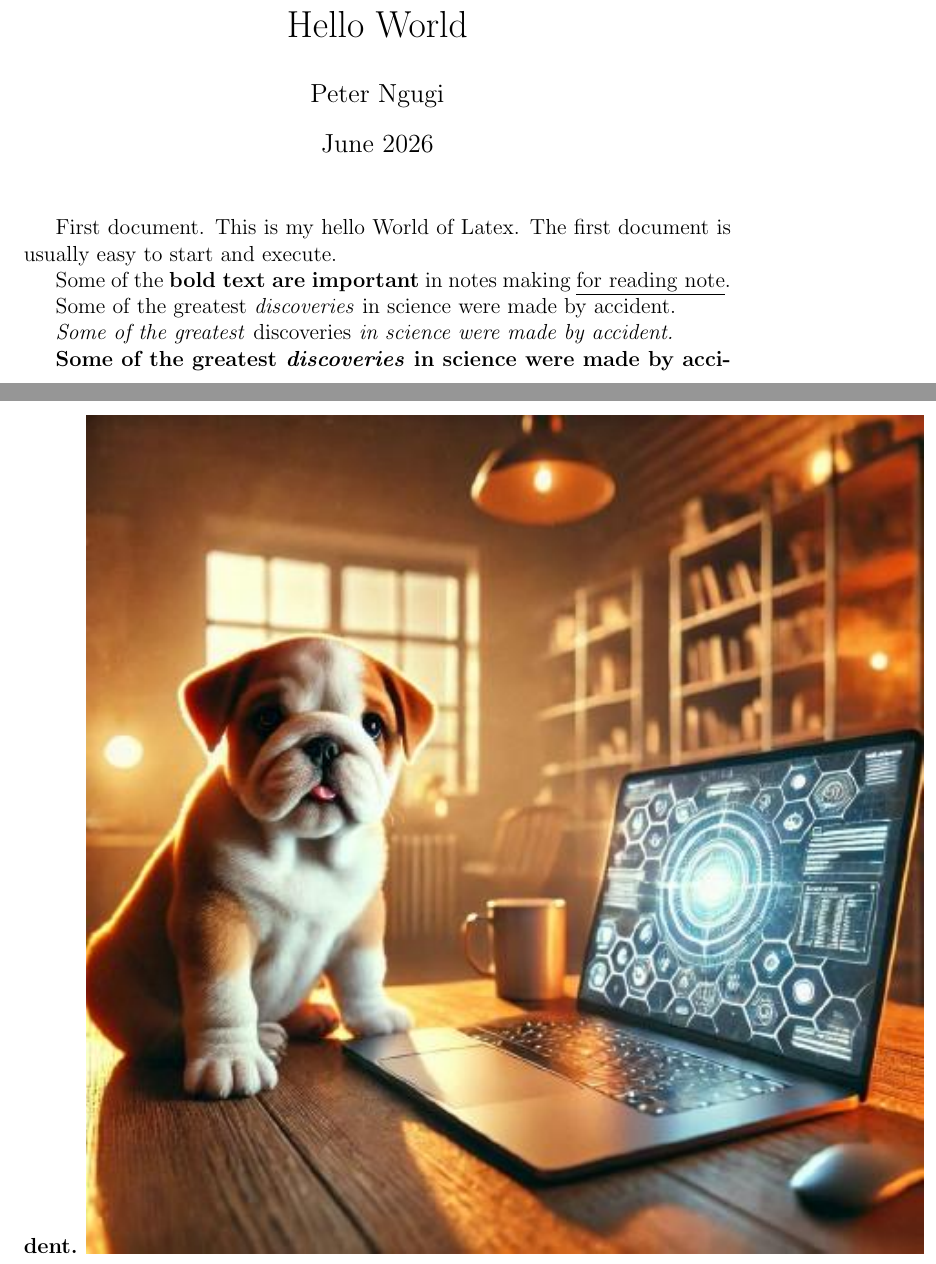
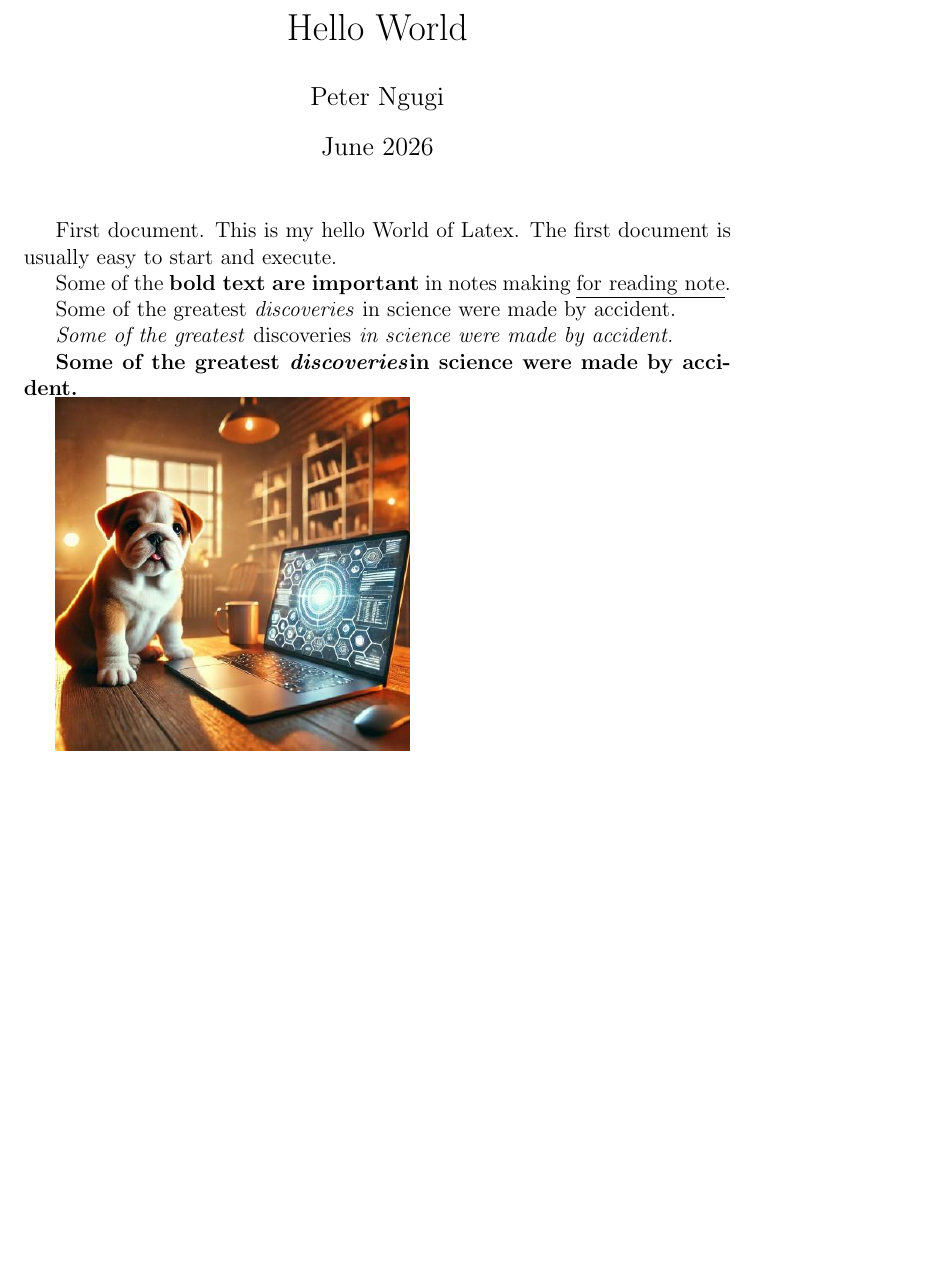
Before and after one commit to mngugi/LaTeX-in-aFew-Minutes, a LaTeX document (atexHelloWorld.tex): two parts of pages 1 and 2 of 3 before the commit and part of the page after it, the two joined at a grey line, cut so that both start at the same text, the shorter picture padded with empty space. Compiled offline with pdfLaTeX.

Commit message:
atexHelloWorld.tex

```diff
--- a/atexHelloWorld.tex
+++ b/atexHelloWorld.tex
@@ -28,10 +28,10 @@
 	\textit{Some of the greatest \emph{discoveries}
 		in science were made by accident.}
 
-	\textbf{Some of the greatest \emph{discoveries}
-		in science were made by accident.}
+	\textbf{Some of the greatest \emph{discoveries}in science were made by accident.}
+
 	% Add graphic images
-	\includegraphics{profilePIc.jpeg}
+	%includegraphics{profilePIc.jpeg}
 	\includegraphics[width=0.5\textwidth]{profilePIc.jpeg}
 
 \end{document}
```
Also changed, not shown: atexHelloWorld.pdf, 3 other files.
